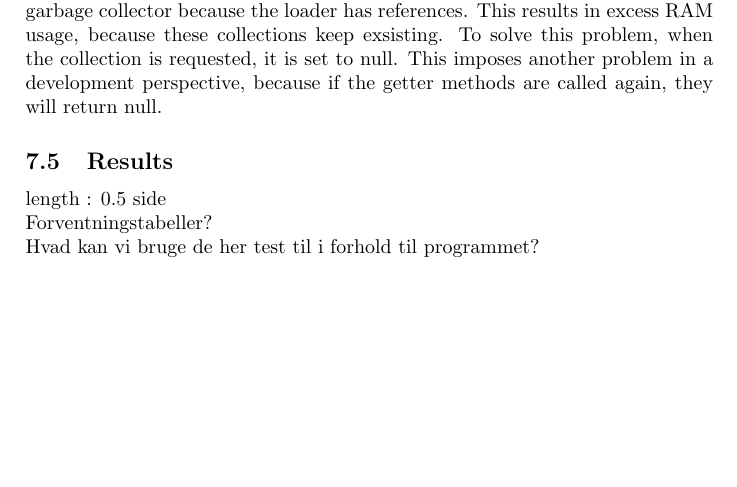
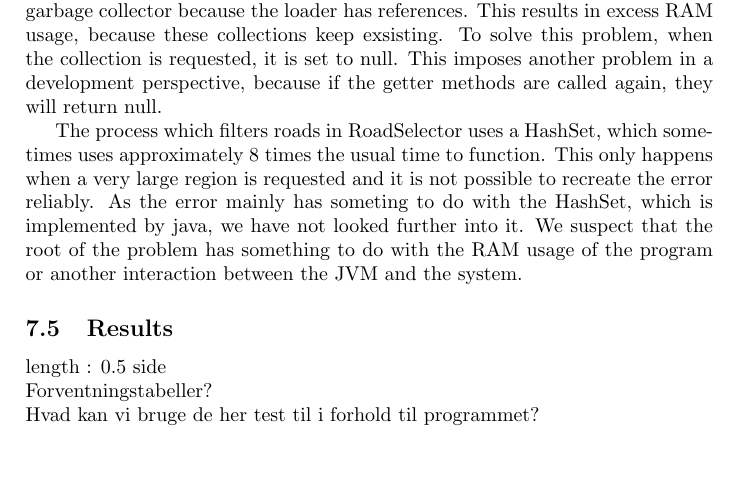
Before and after one commit to kasraman1000/KrakProjekt, a LaTeX document (tex/ReportDraft.tex): part of page 13 of 14 before the commit and part of page 13 of 15 after it, cut so that both start at the same text, the shorter picture padded with empty space. Compiled offline with pdfLaTeX.

Commit message:
wrote on error list

```diff
--- a/tex/ReportDraft.tex
+++ b/tex/ReportDraft.tex
@@ -286,6 +286,8 @@ Searching in the tree is done from a region input. When visiting a node, a regio
 			Hvis vi havde mere tid, hvad ville vi så have brugt den på - fejl/bugs kontra mangler??\\
 			To make the controller able to control when each component of the program builds their individual structure, the loader holds the required data. This is implemented with static fields in the loader, which can not be removed with the garbage collector because the loader has references. This results in excess RAM usage, because these collections keep exsisting. To solve this problem, when the collection is requested, it is set to null. This imposes another problem in a development perspective, because if the getter methods are called again, they will return null.
 
+The process which filters roads in RoadSelector uses a HashSet, which sometimes uses approximately 8 times the usual time to function. This only happens when a very large region is requested and it is not possible to recreate the error reliably. As the error mainly has someting to do with the HashSet, which is implemented by java, we have not looked further into it. We suspect that the root of the problem has something to do with the RAM usage of the program or another interaction between the JVM and the system.
+
 		\subsection{Results}
 			length : 0.5 side\\
 			Forventningstabeller?\\
```
